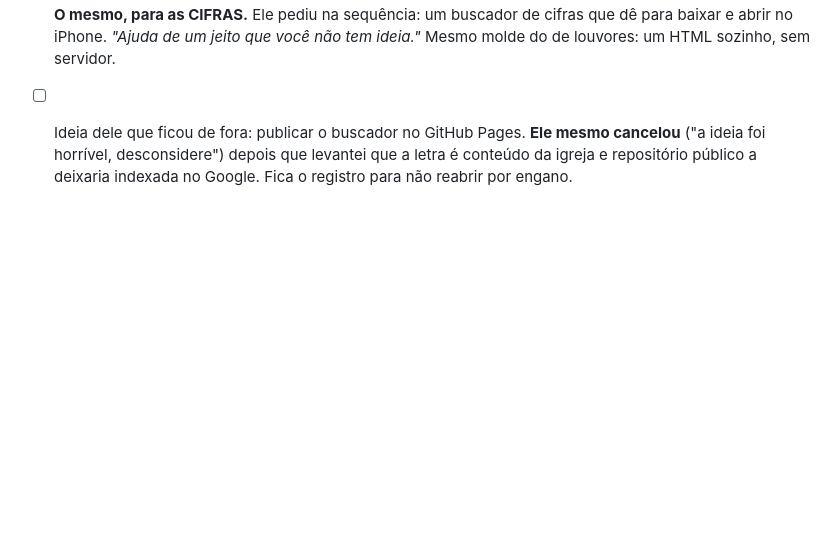
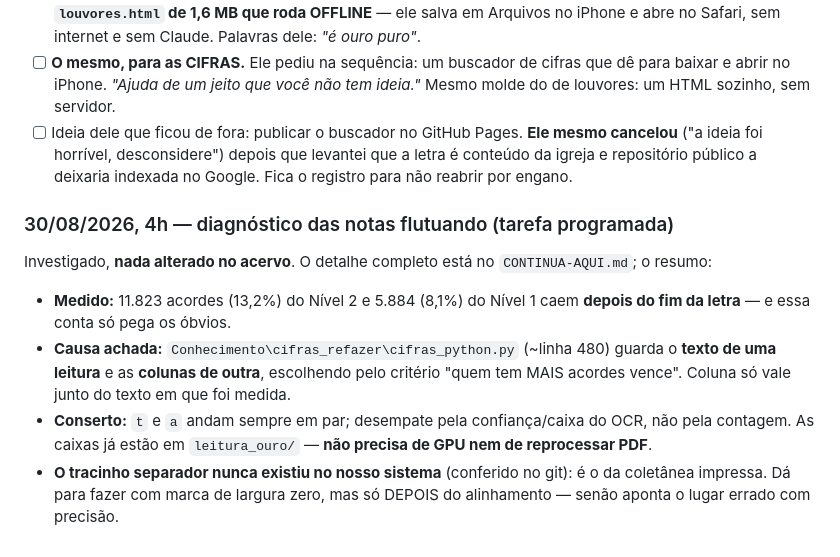
Before and after one commit to QuitsQuill88885/sistema-projecao-icm, a Markdown page: PEDIDOS.md, the part around the change. Drawn GitHub-style; blank space fills up the shorter version.

Commit message:
anota o diagnostico das notas flutuando na cifra (nada alterado no acervo)
Medido: 11.823 acordes (13,2%) do Nivel 2 e 5.884 (8,1%) do Nivel 1 caem
DEPOIS do fim da letra. A conta so pega os obvios -- acorde flutuando por cima
da silaba errada, dentro da linha, nao entra.

A causa esta em Conhecimento\cifras_refazer\cifras_python.py, no casamento de
duas leituras: ele guarda o TEXTO de uma e as COLUNAS da outra, escolhendo
pelo criterio "quem tem MAIS acordes vence". Coluna de acorde so tem sentido
junto do texto exato sobre o qual foi medida; separar os dois e o defeito.
O x_to_char() do mesmo arquivo esta certo -- o problema e a mistura depois.

Conserto (para fazer com ele acordado): t e a andam sempre em par, e o
desempate vira confianca/caixa do OCR em vez de contagem. As caixas ja existem
em leitura_ouro/, entao nao precisa de GPU nem de reprocessar PDF.

Co-Authored-By: Claude Opus 5 <noreply@anthropic.com>
Claude-Session: https://claude.ai/code/session_018DRgodLKxLGpJ8b5DnnujD

```diff
--- a/PEDIDOS.md
+++ b/PEDIDOS.md
@@ -241,3 +241,19 @@ de tudo que eu tenho falado, você vai ficar maluco"*.
       **Ele mesmo cancelou** ("a ideia foi horrível, desconsidere") depois que
       levantei que a letra é conteúdo da igreja e repositório público a deixaria
       indexada no Google. Fica o registro para não reabrir por engano.
+
+### 30/08/2026, 4h — diagnóstico das notas flutuando (tarefa programada)
+Investigado, **nada alterado no acervo**. O detalhe completo está no
+`CONTINUA-AQUI.md`; o resumo:
+- **Medido:** 11.823 acordes (13,2%) do Nível 2 e 5.884 (8,1%) do Nível 1 caem
+  **depois do fim da letra** — e essa conta só pega os óbvios.
+- **Causa achada:** `Conhecimento\cifras_refazer\cifras_python.py` (~linha 480)
+  guarda o **texto de uma leitura** e as **colunas de outra**, escolhendo pelo
+  critério "quem tem MAIS acordes vence". Coluna só vale junto do texto em que
+  foi medida.
+- **Conserto:** `t` e `a` andam sempre em par; desempate pela confiança/caixa do
+  OCR, não pela contagem. As caixas já estão em `leitura_ouro/` — **não precisa
+  de GPU nem de reprocessar PDF**.
+- **O tracinho separador nunca existiu no nosso sistema** (conferido no git):
+  é o da coletânea impressa. Dá para fazer com marca de largura zero, mas só
+  DEPOIS do alinhamento — senão aponta o lugar errado com precisão.
```
